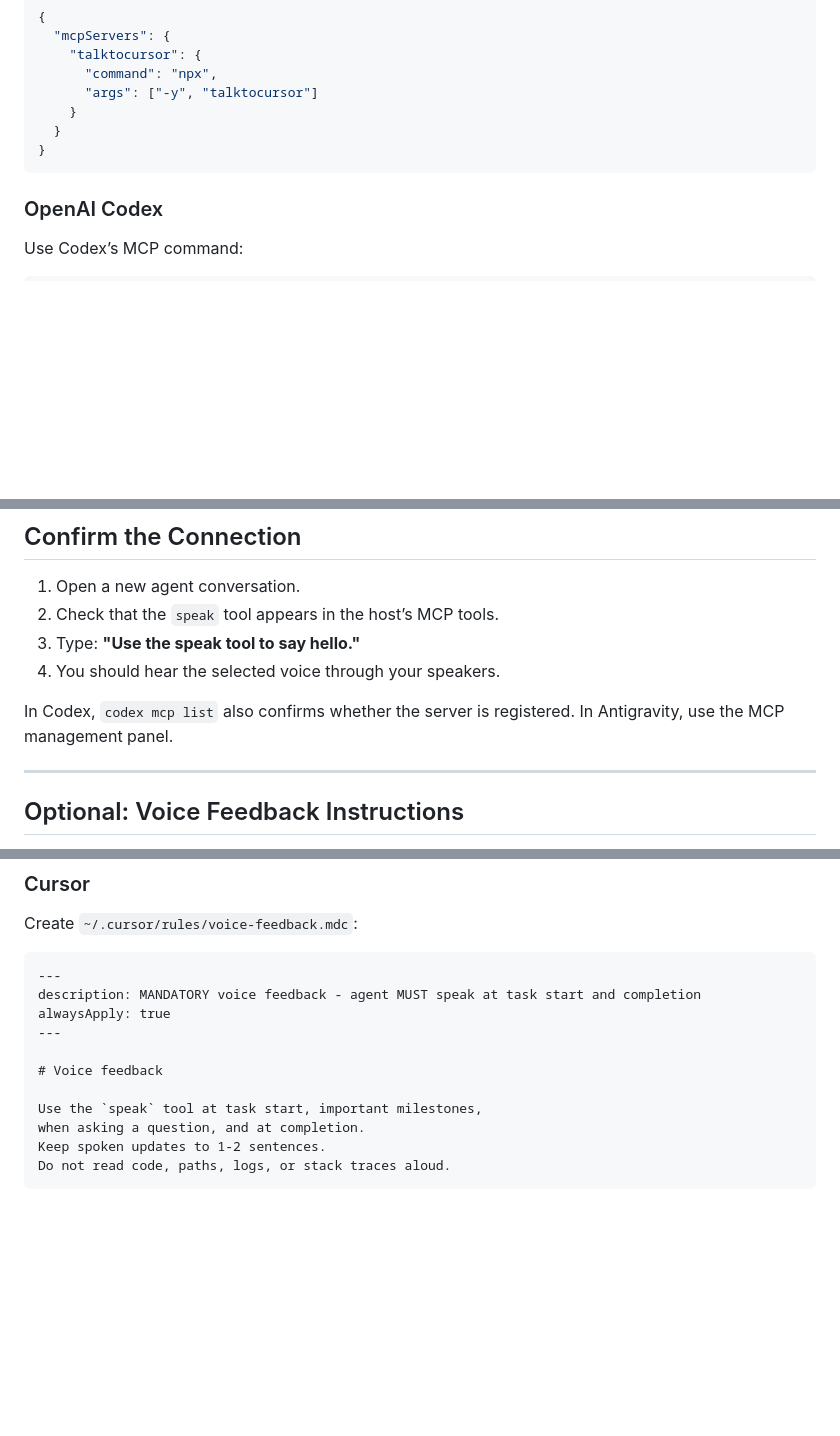
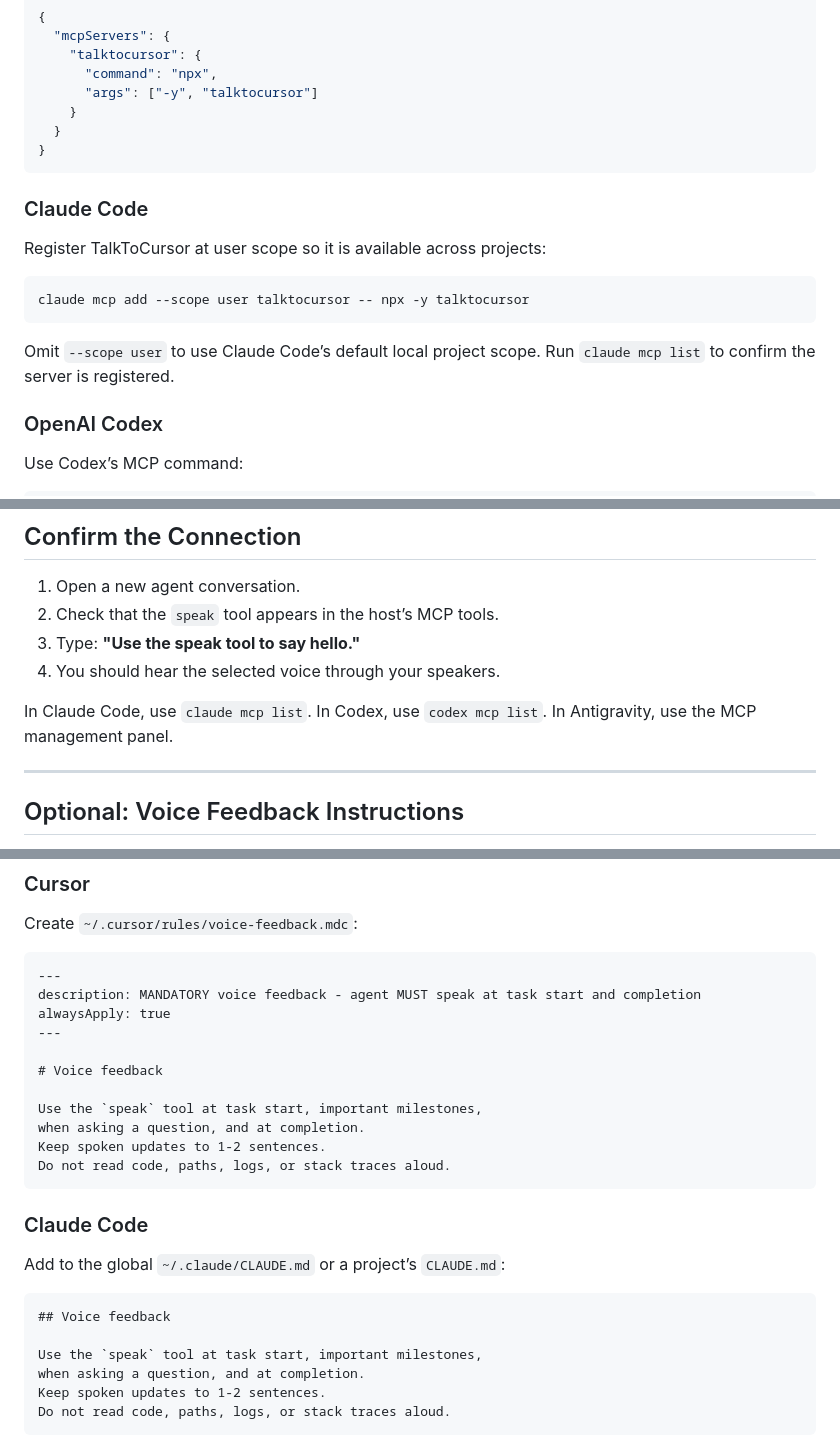
Before and after one commit to MindSyncTech/talk-to-cursor, a Markdown page: INSTALL.md, 3 parts joined by grey strips. Rendered like a GitHub page; blank space fills up the shorter version.

````diff
--- a/INSTALL.md
+++ b/INSTALL.md
@@ -35,6 +36,16 @@ Add to `~/.cursor/mcp.json`:
   }
 }
 ```
+
+### Claude Code
+
+Register TalkToCursor at user scope so it is available across projects:
+
+```bash
+claude mcp add --scope user talktocursor -- npx -y talktocursor
+```
+
+Omit `--scope user` to use Claude Code’s default local project scope. Run `claude mcp list` to confirm the server is registered.
 
 ### OpenAI Codex
 
@@ -179,7 +190,7 @@ Fully quit and reopen Cursor, Codex, Antigravity, or your other MCP host so it r
 3. Type: **"Use the speak tool to say hello."**
 4. You should hear the selected voice through your speakers.
 
-In Codex, `codex mcp list` also confirms whether the server is registered. In Antigravity, use the MCP management panel.
+In Claude Code, use `claude mcp list`. In Codex, use `codex mcp list`. In Antigravity, use the MCP management panel.
 
 ---
 
@@ -198,6 +209,19 @@ alwaysApply: true
 ---
 
 # Voice feedback
+
+Use the `speak` tool at task start, important milestones,
+when asking a question, and at completion.
+Keep spoken updates to 1-2 sentences.
+Do not read code, paths, logs, or stack traces aloud.
+```
+
+### Claude Code
+
+Add to the global `~/.claude/CLAUDE.md` or a project’s `CLAUDE.md`:
+
+```markdown
+## Voice feedback
 
 Use the `speak` tool at task start, important milestones,
 when asking a question, and at completion.
````
Also changed, not shown: other parts of INSTALL.md (+3 -1 lines), README.md (+11 -2 lines), SETUP.md (+4 -2 lines).
